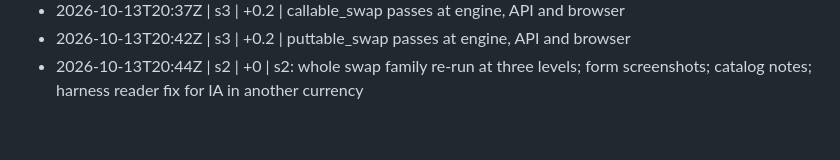
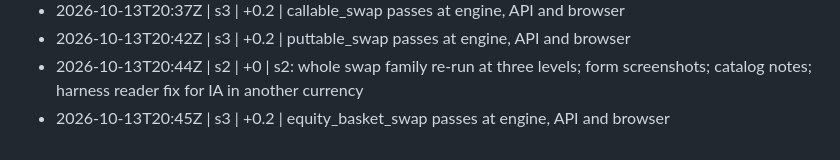
Before and after one commit to shafferusa/-ShafferDeskTerminal, a Markdown page: docs/work/LOG.md, the part around the change. Drawn GitHub-style.

```diff
--- a/docs/work/LOG.md
+++ b/docs/work/LOG.md
@@ -278,3 +278,4 @@
 - 2026-10-13T20:37Z | s3 | +0.2 | callable_swap passes at engine, API and browser
 - 2026-10-13T20:42Z | s3 | +0.2 | puttable_swap passes at engine, API and browser
 - 2026-10-13T20:44Z | s2 | +0 | s2: whole swap family re-run at three levels; form screenshots; catalog notes; harness reader fix for IA in another currency
+- 2026-10-13T20:45Z | s3 | +0.2 | equity_basket_swap passes at engine, API and browser
```
Also changed, not shown: docs/work/RESUME.md (+1 -1 lines), 1 other file.
